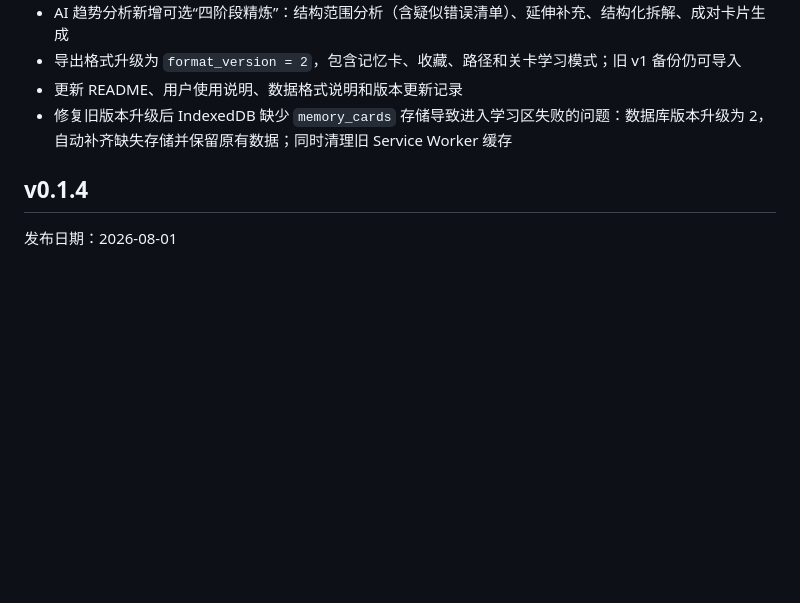
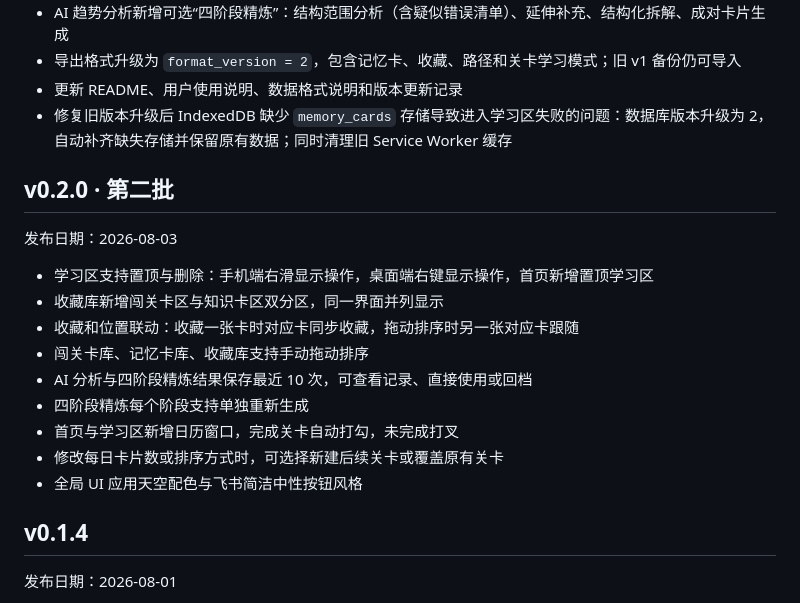
Before and after one commit to K-423-YYY/AI-CardLearning, a Markdown page: docs/版本更新记录.md, the part around the change. Drawn GitHub-style; blank space fills up the shorter version.

```diff
--- a/docs/版本更新记录.md
+++ b/docs/版本更新记录.md
@@ -13,6 +13,20 @@
 - 导出格式升级为 `format_version = 2`，包含记忆卡、收藏、路径和关卡学习模式；旧 v1 备份仍可导入
 - 更新 README、用户使用说明、数据格式说明和版本更新记录
 - 修复旧版本升级后 IndexedDB 缺少 `memory_cards` 存储导致进入学习区失败的问题：数据库版本升级为 2，自动补齐缺失存储并保留原有数据；同时清理旧 Service Worker 缓存
+
+## v0.2.0 · 第二批
+
+发布日期：2026-08-03
+
+- 学习区支持置顶与删除：手机端右滑显示操作，桌面端右键显示操作，首页新增置顶学习区
+- 收藏库新增闯关卡区与知识卡区双分区，同一界面并列显示
+- 收藏和位置联动：收藏一张卡时对应卡同步收藏，拖动排序时另一张对应卡跟随
+- 闯关卡库、记忆卡库、收藏库支持手动拖动排序
+- AI 分析与四阶段精炼结果保存最近 10 次，可查看记录、直接使用或回档
+- 四阶段精炼每个阶段支持单独重新生成
+- 首页与学习区新增日历窗口，完成关卡自动打勾，未完成打叉
+- 修改每日卡片数或排序方式时，可选择新建后续关卡或覆盖原有关卡
+- 全局 UI 应用天空配色与飞书简洁中性按钮风格
 
 ## v0.1.4
 
```
Also changed, not shown: README.md (+4 -0 lines), docs/开发者构建指南.md (+2 -2 lines), docs/screenshots/desktop-home.png, docs/screenshots/desktop-settings.png, docs/screenshots/desktop-zone.png, docs/screenshots/mobile-answer.png, docs/screenshots/mobile-home.png, docs/screenshots/mobile-learn.png, 10 other files.
